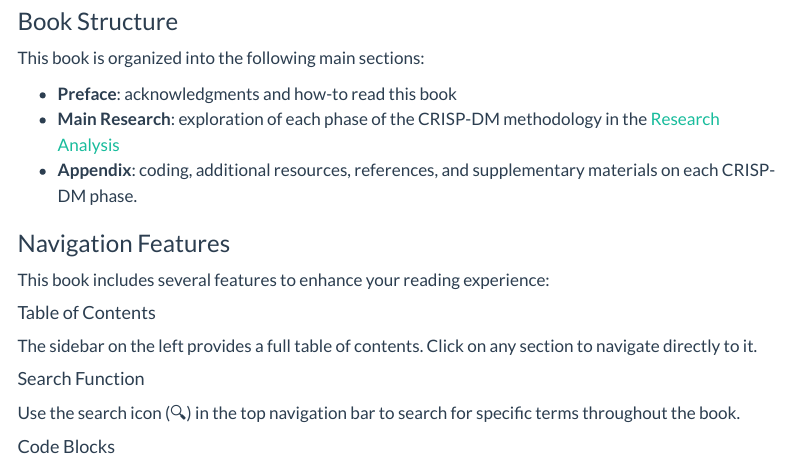
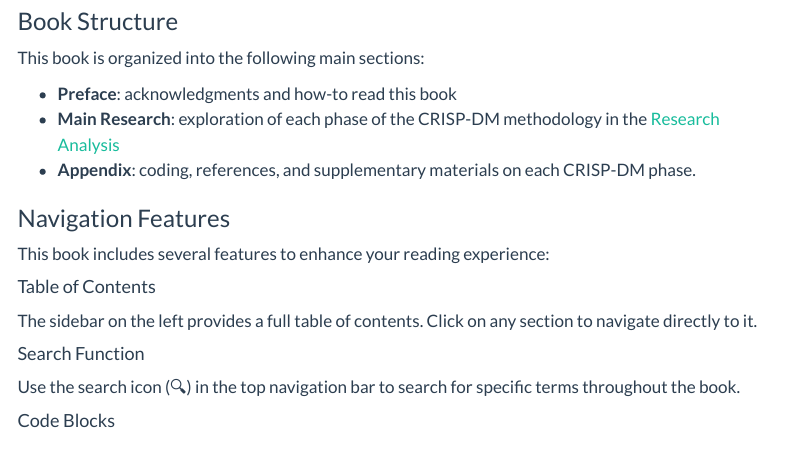
Before and after one commit to Fpadt/eaisi, a Quarto document (index.qmd): the page in a window 1100 px wide, from 780 px down. Rendered offline with R 4.5, knitr and Pandoc in place of Quarto, with nearby package versions; menus at the side of the page are left out.

Commit message:
pythia latest (script)

```diff
--- a/index.qmd
+++ b/index.qmd
@@ -44,7 +44,7 @@ This book is organized into the following main sections:
 
 - **Preface**: acknowledgments and how-to read this book
 - **Main Research**: exploration of each phase of the CRISP-DM methodology in the [Research Analysis](nb/00_pythias_advice_rev.html)
-- **Appendix**: coding, additional resources, references, and supplementary materials on each CRISP-DM phase.
+- **Appendix**: coding, references, and supplementary materials on each CRISP-DM phase.
 
 ### Navigation Features
 
```
Also changed, not shown: docs/search.json, 3 other files.
